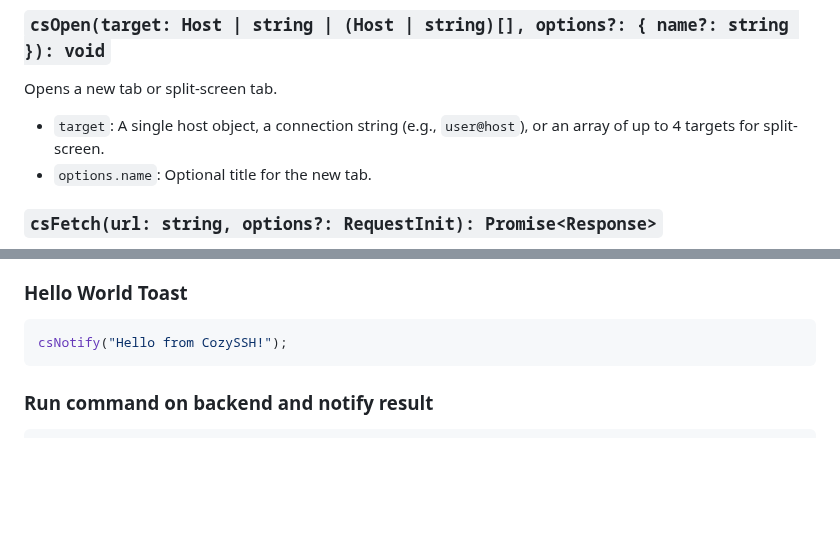
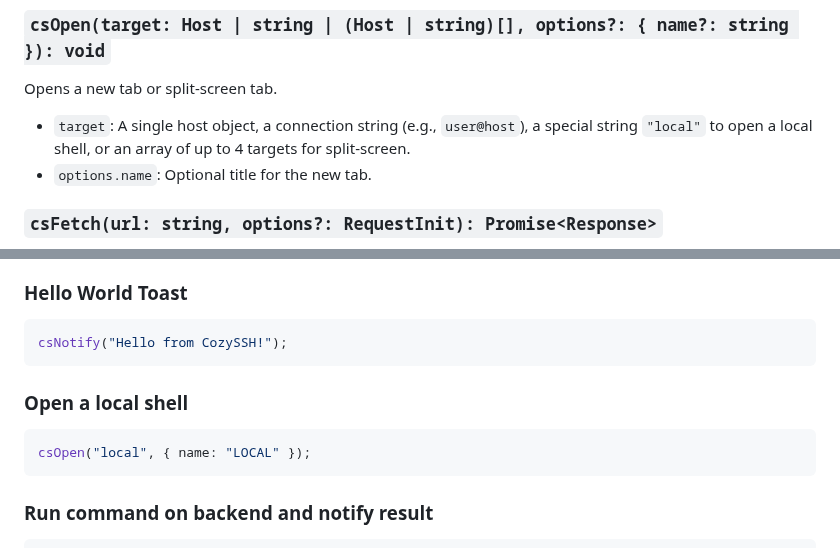
Before and after one commit to sagan/cozyssh, a Markdown page: docs/SCRIPTS.md, 2 parts joined by grey strips. Rendered like a GitHub page; blank space fills up the shorter version.

````diff
--- a/docs/SCRIPTS.md
+++ b/docs/SCRIPTS.md
@@ -41,7 +41,7 @@ Returns the list of all configured server objects. Sample Host object:
 
 ### `csOpen(target: Host | string | (Host | string)[], options?: { name?: string }): void`
 Opens a new tab or split-screen tab.
-- `target`: A single host object, a connection string (e.g., `user@host`), or an array of up to 4 targets for split-screen.
+- `target`: A single host object, a connection string (e.g., `user@host`), a special string `"local"` to open a local shell, or an array of up to 4 targets for split-screen.
 - `options.name`: Optional title for the new tab.
 
 ### `csFetch(url: string, options?: RequestInit): Promise<Response>`
@@ -63,6 +63,11 @@ Asynchronously refreshes all application data (server list, buttons, system info
 ### Hello World Toast
 ```typescript
 csNotify("Hello from CozySSH!");
+```
+
+### Open a local shell
+```typescript
+csOpen("local", { name: "LOCAL" });
 ```
 
 ### Run command on backend and notify result
````
Also changed, not shown: README.md (+2 -2 lines), docs/screenshot-split-screen.png (renamed from docs/screenshot-split-window.png), 10 other files.
